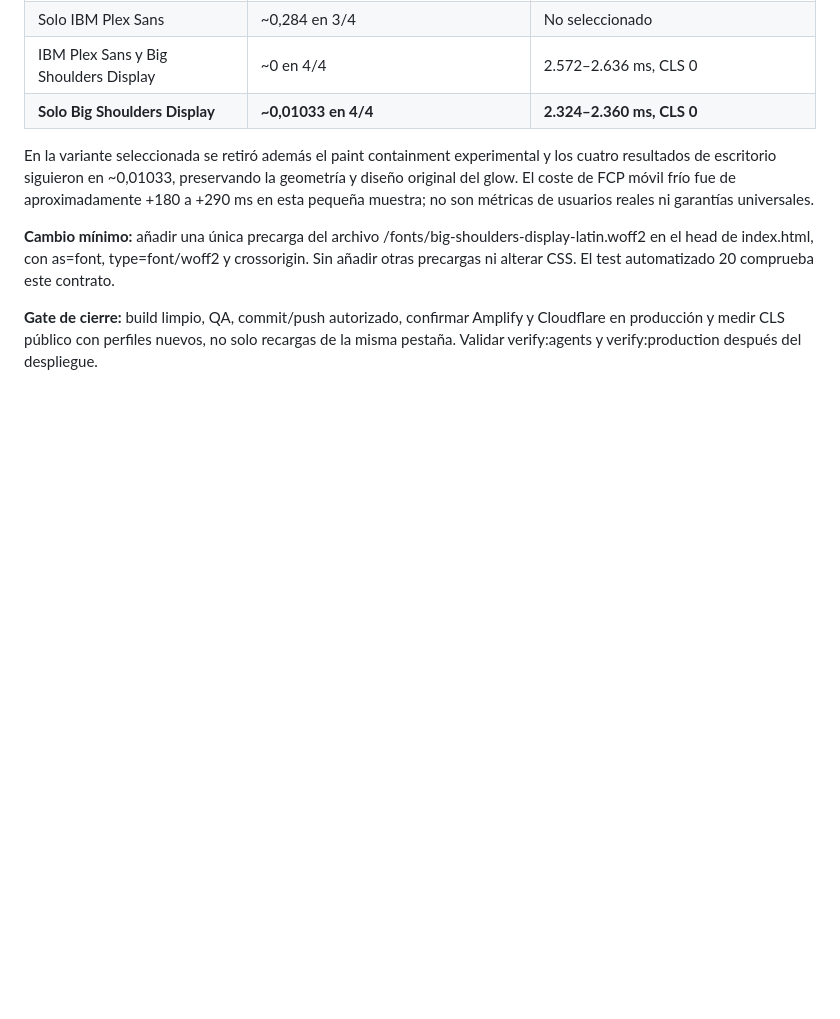
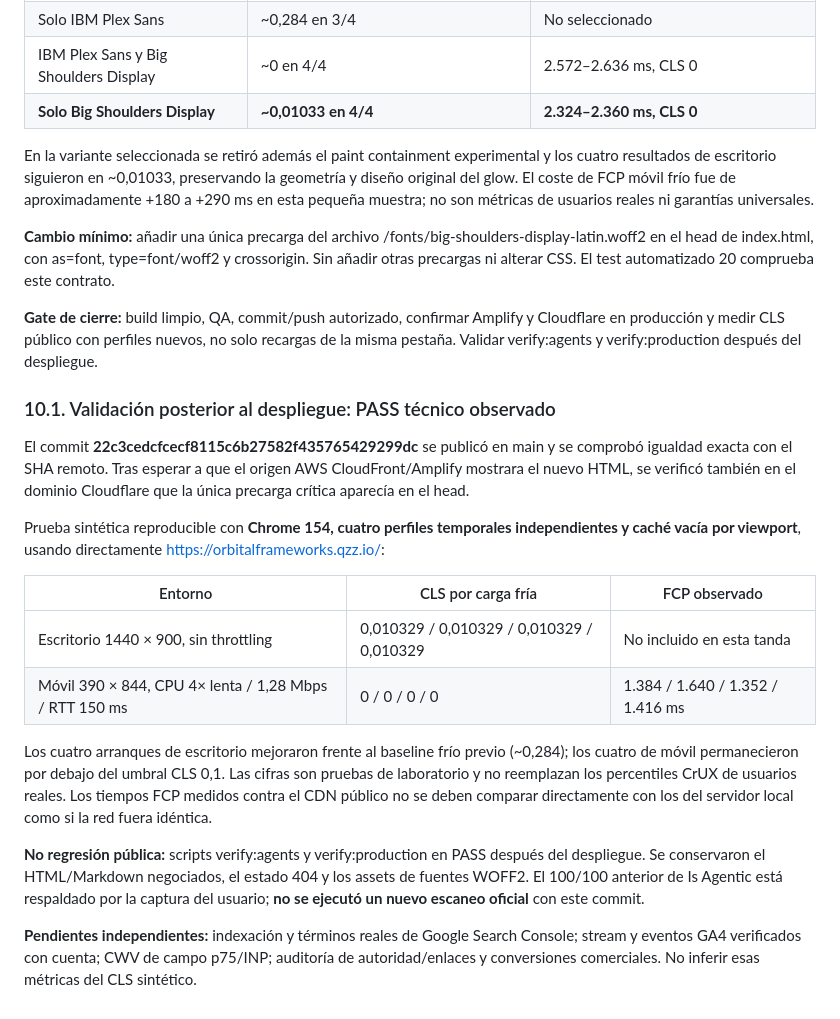
Before and after one commit to orbital-frameworks/orbitalframeworks-landingpage, a Markdown page: docs/seo-independent-optimization-20261015.md, the part around the change. Drawn GitHub-style; blank space fills up the shorter version.

Commit message:
docs(landing): record verified production cold CLS measurements

```diff
--- a/docs/seo-independent-optimization-20261015.md
+++ b/docs/seo-independent-optimization-20261015.md
@@ -213,3 +213,20 @@ En la variante seleccionada se retiró además el paint containment experimental
 **Cambio mínimo:** añadir una única precarga del archivo /fonts/big-shoulders-display-latin.woff2 en el head de index.html, con as=font, type=font/woff2 y crossorigin. Sin añadir otras precargas ni alterar CSS. El test automatizado 20 comprueba este contrato.
 
 **Gate de cierre:** build limpio, QA, commit/push autorizado, confirmar Amplify y Cloudflare en producción y medir CLS público con perfiles nuevos, no solo recargas de la misma pestaña. Validar verify:agents y verify:production después del despliegue.
+
+### 10.1. Validación posterior al despliegue: PASS técnico observado
+
+El commit **22c3cedcfcecf8115c6b27582f435765429299dc** se publicó en main y se comprobó igualdad exacta con el SHA remoto. Tras esperar a que el origen AWS CloudFront/Amplify mostrara el nuevo HTML, se verificó también en el dominio Cloudflare que la única precarga crítica aparecía en el head.
+
+Prueba sintética reproducible con **Chrome 154, cuatro perfiles temporales independientes y caché vacía por viewport**, usando directamente https://orbitalframeworks.qzz.io/:
+
+| Entorno | CLS por carga fría | FCP observado |
+|---|---|---|
+| Escritorio 1440 × 900, sin throttling | 0,010329 / 0,010329 / 0,010329 / 0,010329 | No incluido en esta tanda |
+| Móvil 390 × 844, CPU 4× lenta / 1,28 Mbps / RTT 150 ms | 0 / 0 / 0 / 0 | 1.384 / 1.640 / 1.352 / 1.416 ms |
+
+Los cuatro arranques de escritorio mejoraron frente al baseline frío previo (~0,284); los cuatro de móvil permanecieron por debajo del umbral CLS 0,1. Las cifras son pruebas de laboratorio y no reemplazan los percentiles CrUX de usuarios reales. Los tiempos FCP medidos contra el CDN público no se deben comparar directamente con los del servidor local como si la red fuera idéntica.
+
+**No regresión pública:** scripts verify:agents y verify:production en PASS después del despliegue. Se conservaron el HTML/Markdown negociados, el estado 404 y los assets de fuentes WOFF2. El 100/100 anterior de Is Agentic está respaldado por la captura del usuario; **no se ejecutó un nuevo escaneo oficial** con este commit.
+
+**Pendientes independientes:** indexación y términos reales de Google Search Console; stream y eventos GA4 verificados con cuenta; CWV de campo p75/INP; auditoría de autoridad/enlaces y conversiones comerciales. No inferir esas métricas del CLS sintético.
```
